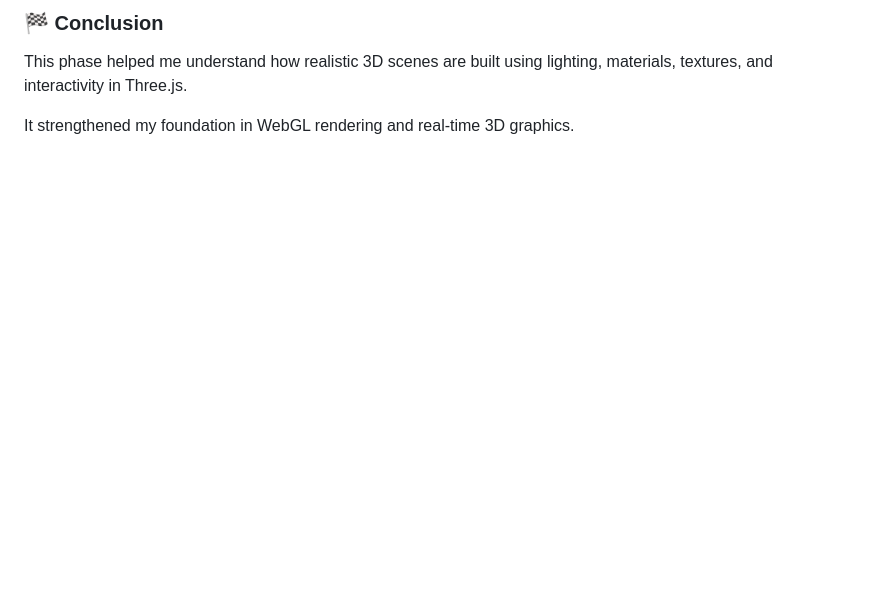
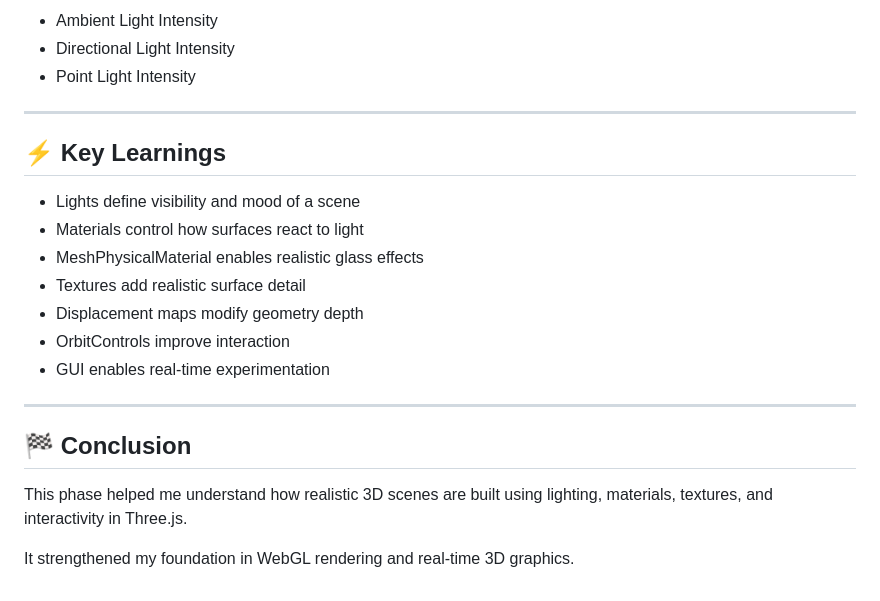
Before and after one commit to RajSharma83/Three-JS, a Markdown page: Phase-4/ReadMe.md, the part around one of its changes. Rendered like a GitHub page; blank space fills up the shorter version.

```diff
--- a/Phase-4/ReadMe.md
+++ b/Phase-4/ReadMe.md
@@ -127,5 +178,23 @@ Lil GUI is used for real-time control of scene properties without changing code.
 
-### 🏁 Conclusion
+* Ambient Light Intensity
+* Directional Light Intensity
+* Point Light Intensity
+
+---
+
+## ⚡ Key Learnings
+
+* Lights define visibility and mood of a scene
+* Materials control how surfaces react to light
+* MeshPhysicalMaterial enables realistic glass effects
+* Textures add realistic surface detail
+* Displacement maps modify geometry depth
+* OrbitControls improve interaction
+* GUI enables real-time experimentation
+
+---
+
+## 🏁 Conclusion
 
 This phase helped me understand how realistic 3D scenes are built using lighting, materials, textures, and interactivity in Three.js.
 
```
Also changed, not shown: other parts of Phase-4/ReadMe.md (+115 -64 lines).
